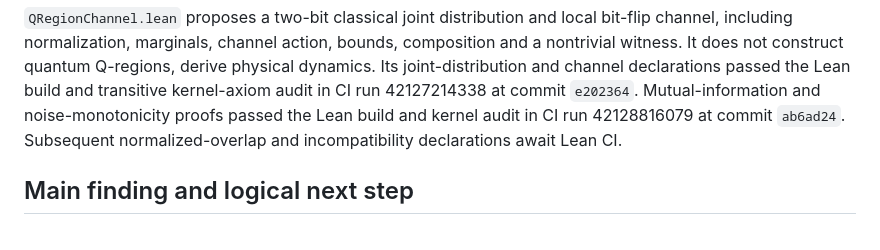
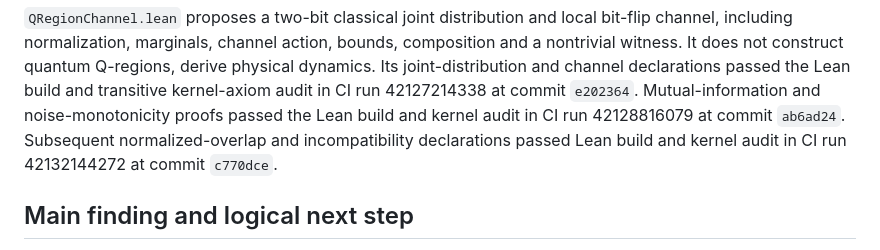
Before and after one commit to jakesdev1991/Omega_Theory_Everything, a Markdown page: lean_proofs/PROOF_AUDIT.md, the part around the change. Rendered like a GitHub page.

```diff
--- a/lean_proofs/PROOF_AUDIT.md
+++ b/lean_proofs/PROOF_AUDIT.md
@@ -52,7 +52,8 @@ derive physical dynamics. Its joint-distribution and channel declarations passed
 the Lean build and transitive kernel-axiom audit in CI run 42127214338 at commit
 `e202364`. Mutual-information and noise-monotonicity proofs passed the Lean
 build and kernel audit in CI run 42128816079 at commit `ab6ad24`. Subsequent
-normalized-overlap and incompatibility declarations await Lean CI.
+normalized-overlap and incompatibility declarations passed Lean build and
+kernel audit in CI run 42132144272 at commit `c770dce`.
 
 ## Main finding and logical next step
 
```
Also changed, not shown: docs/Q_REGION_DATA_AND_EVOLUTION.md (+3 -2 lines), docs/research/LEAN_PROOF_AUDIT_2026-11-05.md (+17 -10 lines).
